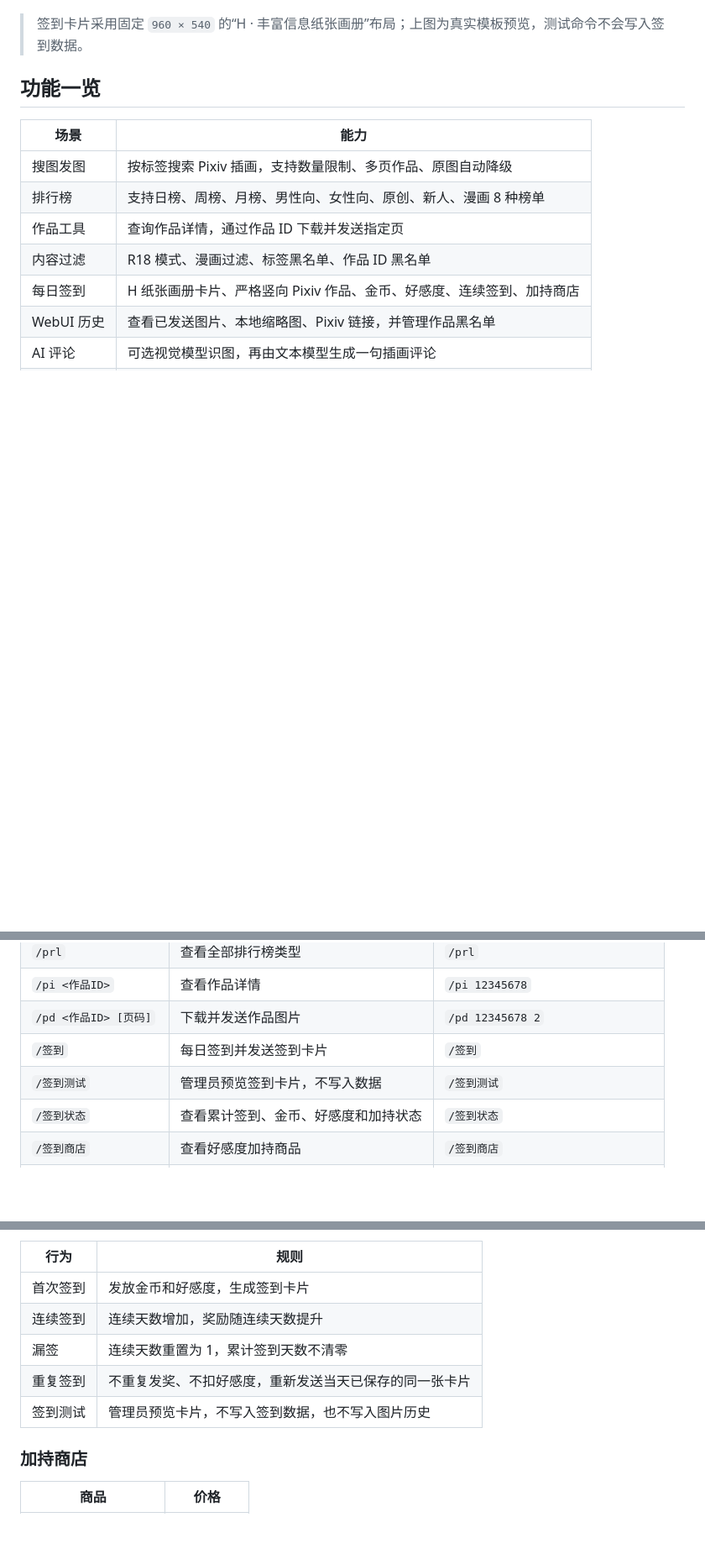
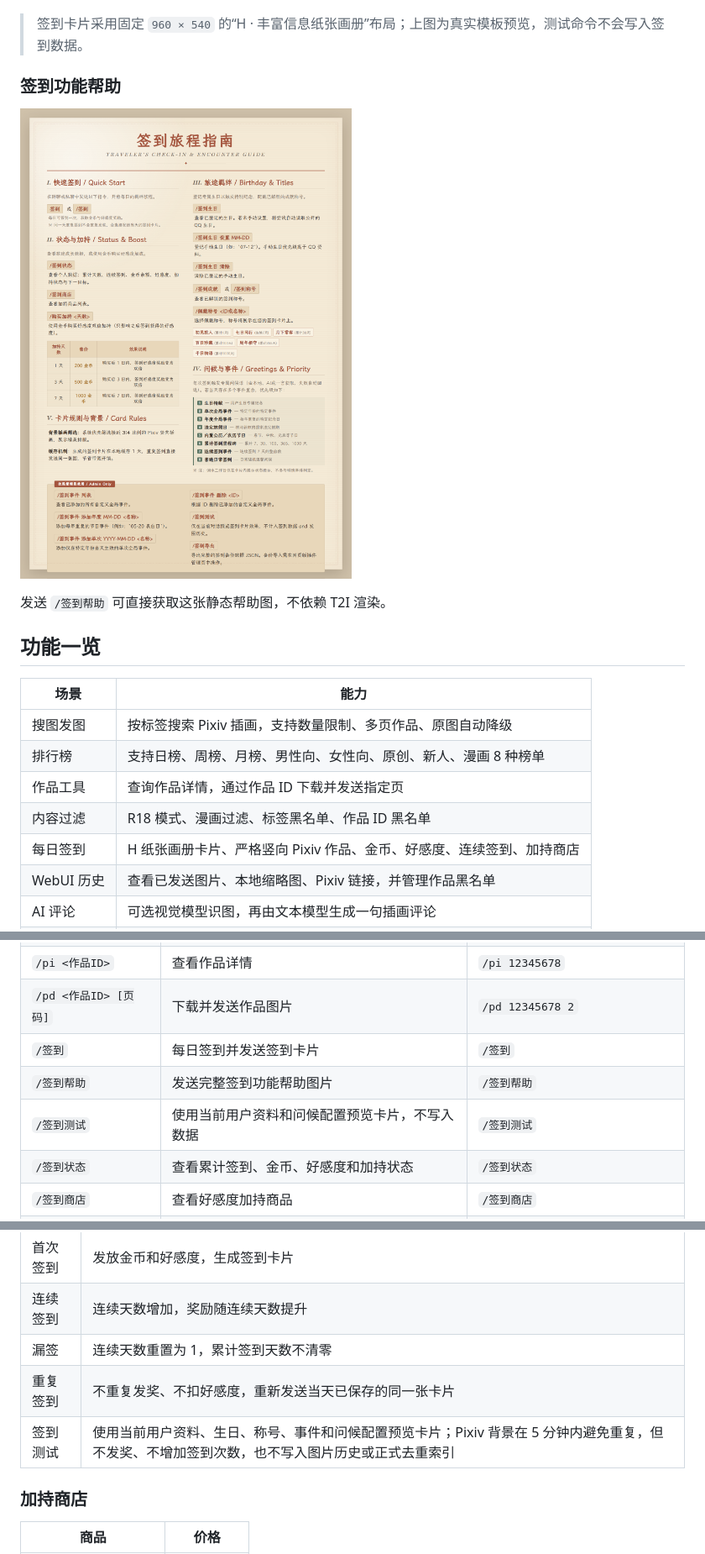
Before and after one commit to shitianyaa/astrbot_plugin_get_px, a Markdown page: README.md, 3 parts joined by grey strips. Shown: that part at 84% size. GitHub-like rendering; pictures changed too: assets/checkin_help.png (added); blank space fills up the shorter version.

Commit message:
Improve check-in preview and add static help

```diff
--- a/README.md
+++ b/README.md
@@ -18,6 +18,12 @@
 ![签到卡片 V2 预览](docs/images/checkin-card-v2-template-preview.png)
 
 > 签到卡片采用固定 `960 × 540` 的“H · 丰富信息纸张画册”布局；上图为真实模板预览，测试命令不会写入签到数据。
+
+### 签到功能帮助
+
+![签到功能帮助](assets/checkin_help.png)
+
+发送 `/签到帮助` 可直接获取这张静态帮助图，不依赖 T2I 渲染。
 
 ## 功能一览
 
@@ -67,7 +73,8 @@
 | `/pi <作品ID>` | 查看作品详情 | `/pi 12345678` |
 | `/pd <作品ID> [页码]` | 下载并发送作品图片 | `/pd 12345678 2` |
 | `/签到` | 每日签到并发送签到卡片 | `/签到` |
-| `/签到测试` | 管理员预览签到卡片，不写入数据 | `/签到测试` |
+| `/签到帮助` | 发送完整签到功能帮助图片 | `/签到帮助` |
+| `/签到测试` | 使用当前用户资料和问候配置预览卡片，不写入数据 | `/签到测试` |
 | `/签到状态` | 查看累计签到、金币、好感度和加持状态 | `/签到状态` |
 | `/签到商店` | 查看好感度加持商品 | `/签到商店` |
 | `/购买加持 <天数>` | 购买好感度双倍加持，支持 1/3/7 天 | `/购买加持 3` |
@@ -112,7 +119,7 @@
 | 连续签到 | 连续天数增加，奖励随连续天数提升 |
 | 漏签 | 连续天数重置为 1，累计签到天数不清零 |
 | 重复签到 | 不重复发奖、不扣好感度，重新发送当天已保存的同一张卡片 |
-| 签到测试 | 管理员预览卡片，不写入签到数据，也不写入图片历史 |
+| 签到测试 | 使用当前用户资料、生日、称号、事件和问候配置预览卡片；Pixiv 背景在 5 分钟内避免重复，但不发奖、不增加签到次数，也不写入图片历史或正式去重索引 |
 
 ### 加持商店
 
```
Also changed, not shown: 9 other files.
